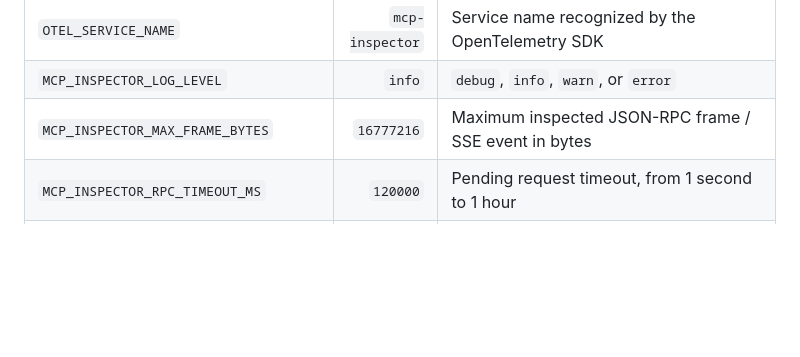
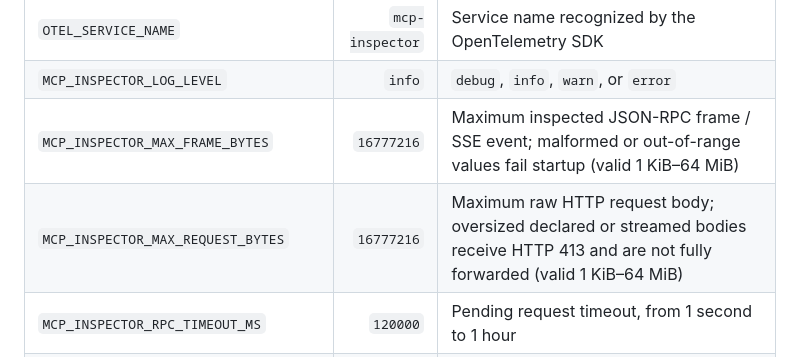
Before and after one commit to KUNDURUHIMANEESHREDDY/mcp-inspector, a Markdown page: README.md, the part around the change. GitHub-like rendering; blank space fills up the shorter version.

Commit message:
docs(proxy): explain request body size enforcement

```diff
--- a/README.md
+++ b/README.md
@@ -204,7 +204,8 @@ Set these environment variables only when needed:
 | `OTEL_EXPORTER_OTLP_ENDPOINT` | unset | Standard OTLP endpoint fallback |
 | `OTEL_SERVICE_NAME` | `mcp-inspector` | Service name recognized by the OpenTelemetry SDK |
 | `MCP_INSPECTOR_LOG_LEVEL` | `info` | `debug`, `info`, `warn`, or `error` |
-| `MCP_INSPECTOR_MAX_FRAME_BYTES` | `16777216` | Maximum inspected JSON-RPC frame / SSE event in bytes |
+| `MCP_INSPECTOR_MAX_FRAME_BYTES` | `16777216` | Maximum inspected JSON-RPC frame / SSE event; malformed or out-of-range values fail startup (valid 1 KiB–64 MiB) |
+| `MCP_INSPECTOR_MAX_REQUEST_BYTES` | `16777216` | Maximum raw HTTP request body; oversized declared or streamed bodies receive HTTP 413 and are not fully forwarded (valid 1 KiB–64 MiB) |
 | `MCP_INSPECTOR_RPC_TIMEOUT_MS` | `120000` | Pending request timeout, from 1 second to 1 hour |
 | `MCP_INSPECTOR_MAX_PENDING_REQUESTS` | `10000` | Maximum pending RPC correlations per transport store |
 | `MCP_INSPECTOR_SESSION_IDLE_MS` | `1800000` | Legacy HTTP session idle TTL, 1 minute to 24 hours |
```
